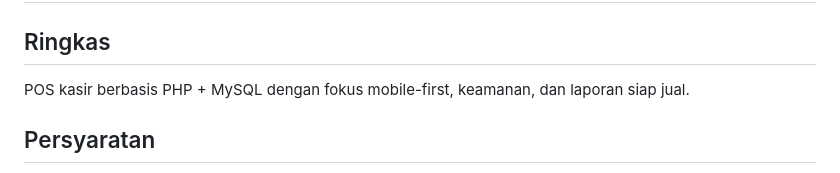
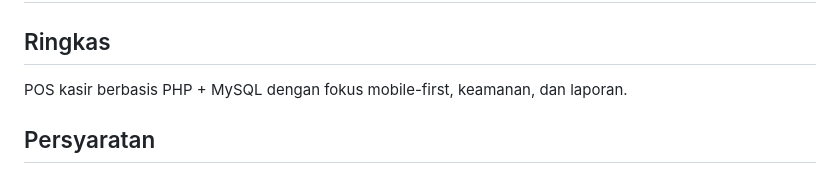
Before and after one commit to mhmdhabibrafi/kasir-pintar, a Markdown page: README.md, the part around the change. Rendered like a GitHub page.

```diff
--- a/README.md
+++ b/README.md
@@ -3,7 +3,7 @@ KASIR PINTAR
 
 Ringkas
 -------
-POS kasir berbasis PHP + MySQL dengan fokus mobile-first, keamanan, dan laporan siap jual.
+POS kasir berbasis PHP + MySQL dengan fokus mobile-first, keamanan, dan laporan.
 
 Persyaratan
 -----------
```
